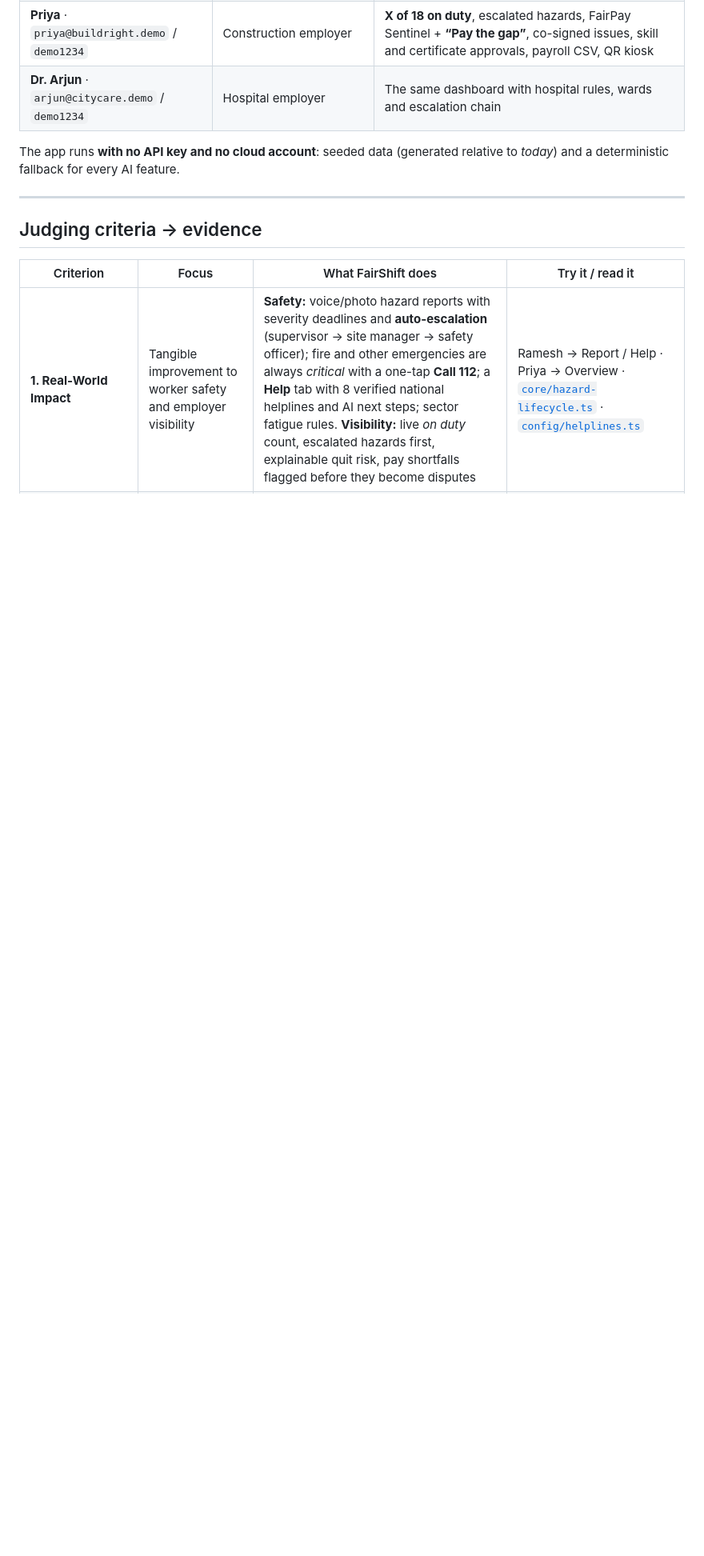
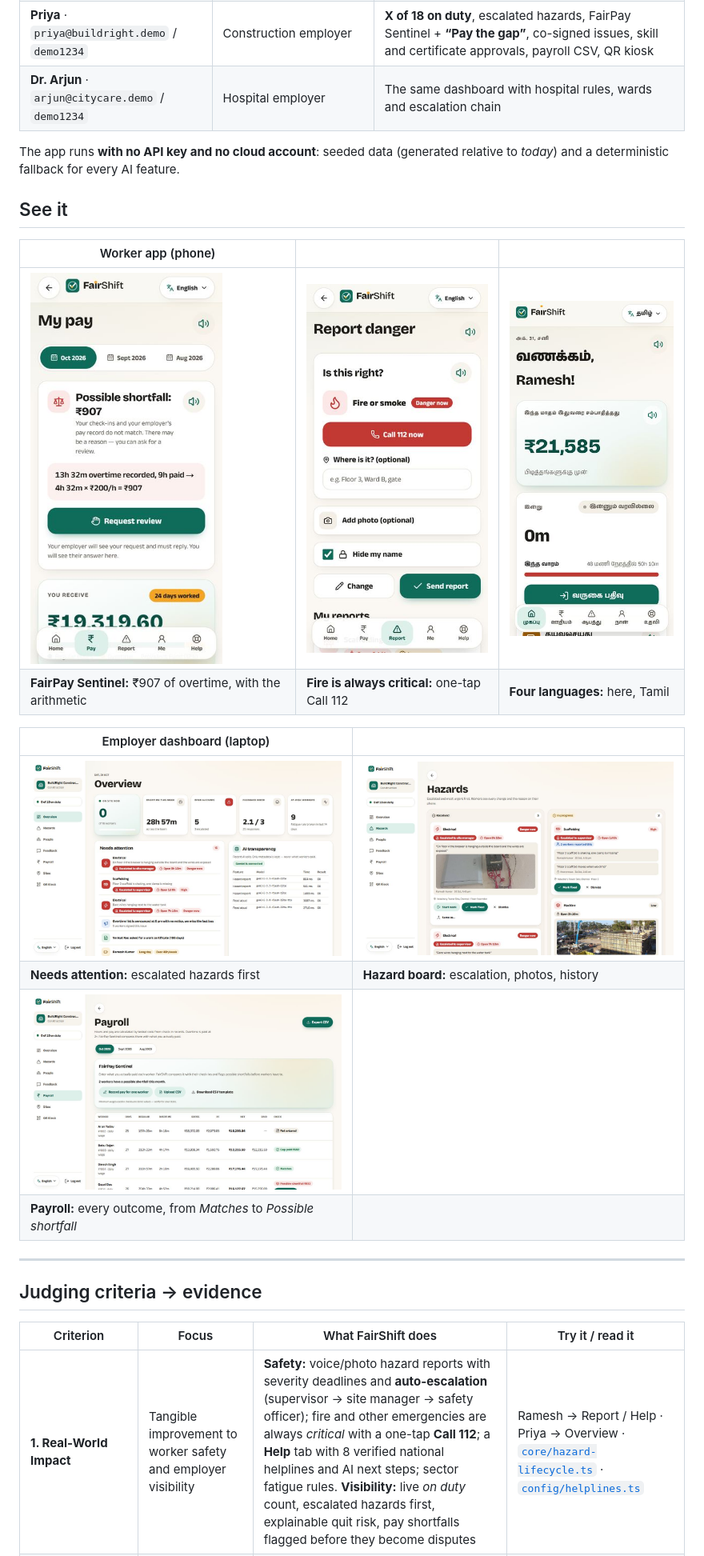
Before and after one commit to amanmaskara04/fairshift, a Markdown page: README.md, the part around one of its changes. Shown at 80% size. GitHub-like rendering; pictures changed too: docs/screenshots/employer-hazards.jpg (added), docs/screenshots/employer-overview.jpg (added), docs/screenshots/employer-payroll.jpg (added); blank space fills up the shorter version.

Commit message:
docs: screenshot gallery and environment variable table in the README

```diff
--- a/README.md
+++ b/README.md
@@ -35,6 +35,20 @@
 | **Dr. Arjun** · `arjun@citycare.demo` / `demo1234` | Hospital employer | The same dashboard with hospital rules, wards and escalation chain |
 
 The app runs **with no API key and no cloud account**: seeded data (generated relative to *today*) and a deterministic fallback for every AI feature.
+
+## See it
+
+| Worker app (phone) | | |
+|---|---|---|
+| <img src="docs/screenshots/worker-pay-shortfall.jpg" width="240" alt="Pay screen: possible shortfall of ₹907 with the arithmetic in plain words"> | <img src="docs/screenshots/worker-fire-call-112.jpg" width="240" alt="Report danger: fire or smoke marked Danger now with a Call 112 button"> | <img src="docs/screenshots/worker-home-tamil.jpg" width="240" alt="Worker home screen in Tamil"> |
+| **FairPay Sentinel:** ₹907 of overtime, with the arithmetic | **Fire is always critical:** one-tap Call 112 | **Four languages:** here, Tamil |
+
+| Employer dashboard (laptop) | |
+|---|---|
+| <img src="docs/screenshots/employer-overview.jpg" alt="Employer overview: needs attention, escalated hazards first, AI transparency"> | <img src="docs/screenshots/employer-hazards.jpg" alt="Hazard board: escalated electrical danger with the worker's photo"> |
+| **Needs attention:** escalated hazards first | **Hazard board:** escalation, photos, history |
+| <img src="docs/screenshots/employer-payroll.jpg" alt="Payroll: not entered, gap paid, matches and possible shortfall"> | |
+| **Payroll:** every outcome, from *Matches* to *Possible shortfall* | |
 
 ---
 
```
Also changed, not shown: other parts of README.md (+11 -2 lines).
